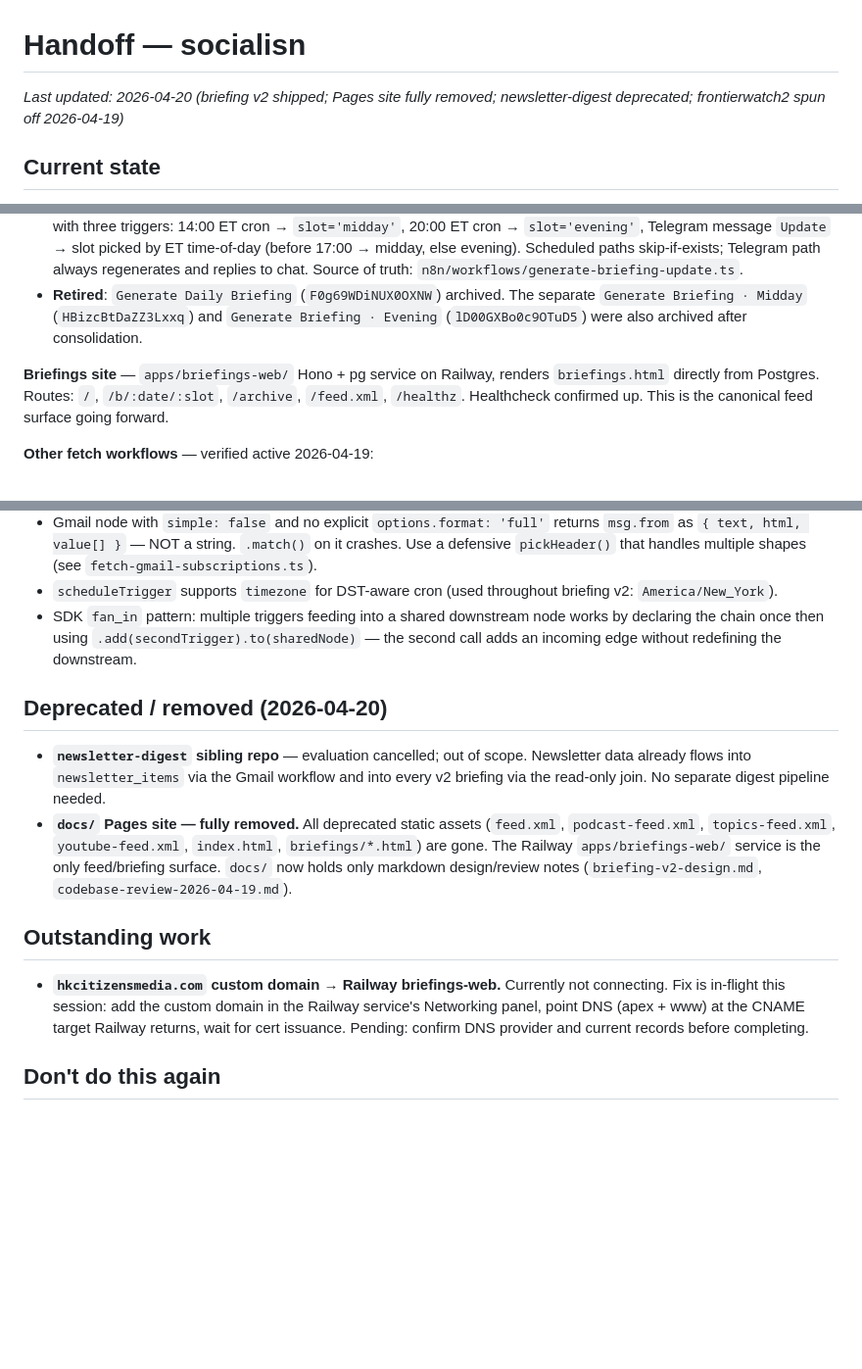
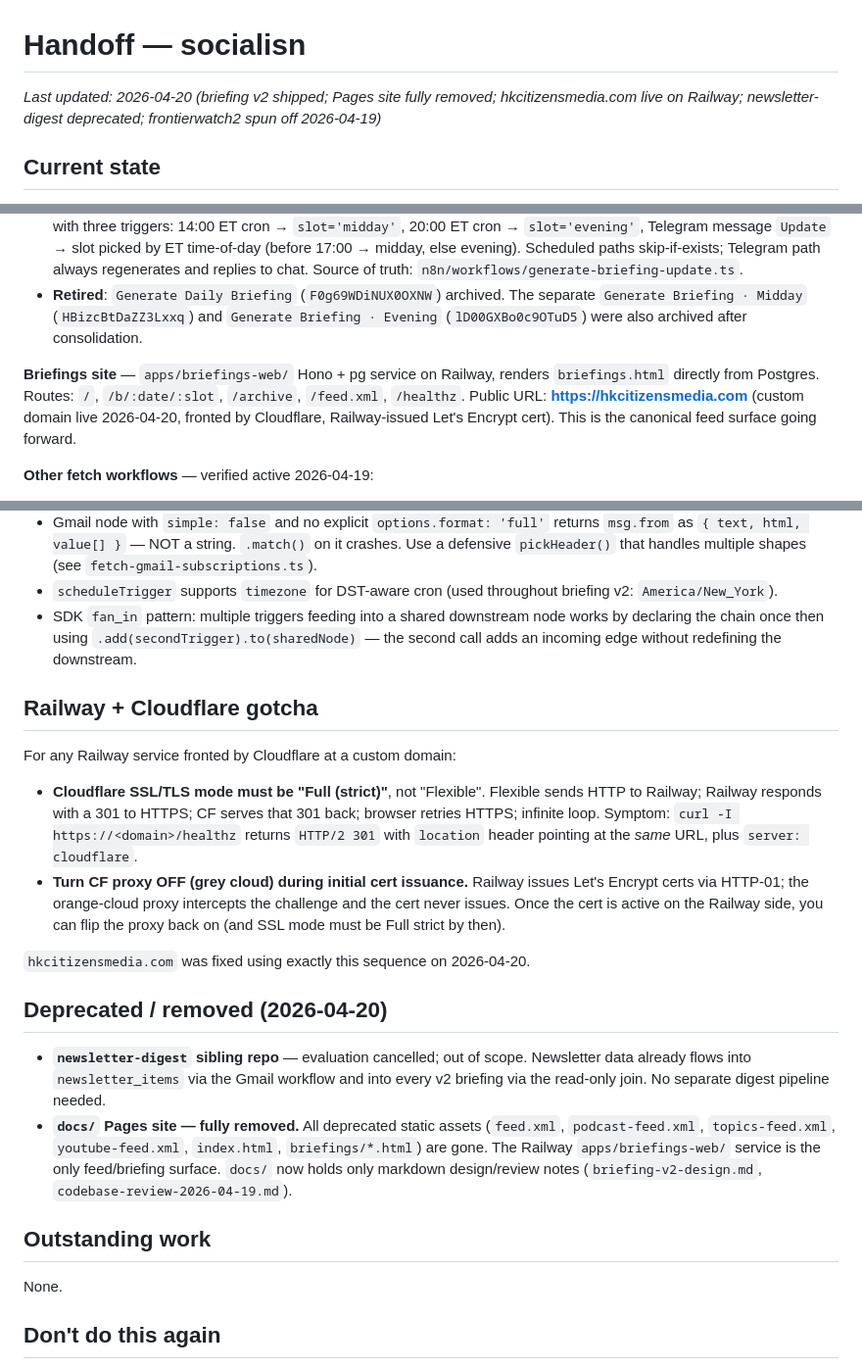
Before and after one commit to unsubject/socialisn, a Markdown page: HANDOFF.md, 3 parts joined by grey strips. Shown at 98% size. Drawn GitHub-style; blank space fills up the shorter version.

Commit message:
docs: hkcitizensmedia.com custom domain live; note CF SSL-mode gotcha
Domain now resolves to Railway briefings-web with cert. Issue was
Cloudflare Flexible SSL causing an HTTPS→HTTPS 301 loop plus the
orange-cloud proxy intercepting Let's Encrypt challenges. Fixed by
grey-clouding during cert issuance and switching SSL mode to Full
(strict).

```diff
--- a/HANDOFF.md
+++ b/HANDOFF.md
@@ -1,6 +1,6 @@
 # Handoff — socialisn
 
-_Last updated: 2026-04-20 (briefing v2 shipped; Pages site fully removed; newsletter-digest deprecated; frontierwatch2 spun off 2026-04-19)_
+_Last updated: 2026-04-20 (briefing v2 shipped; Pages site fully removed; hkcitizensmedia.com live on Railway; newsletter-digest deprecated; frontierwatch2 spun off 2026-04-19)_
 
 ## Current state
 
@@ -12,7 +12,7 @@ _Last updated: 2026-04-20 (briefing v2 shipped; Pages site fully removed; newsle
 - **Generate Briefing · Update** (`GIncZJ8eJnXz1SzU`) — `active: true`. Consolidated midday+evening in one workflow with three triggers: 14:00 ET cron → `slot='midday'`, 20:00 ET cron → `slot='evening'`, Telegram message `Update` → slot picked by ET time-of-day (before 17:00 → midday, else evening). Scheduled paths skip-if-exists; Telegram path always regenerates and replies to chat. Source of truth: `n8n/workflows/generate-briefing-update.ts`.
 - **Retired**: `Generate Daily Briefing` (`F0g69WDiNUX0OXNW`) archived. The separate `Generate Briefing · Midday` (`HBizcBtDaZZ3Lxxq`) and `Generate Briefing · Evening` (`lD00GXBo0c9OTuD5`) were also archived after consolidation.
 
-**Briefings site** — `apps/briefings-web/` Hono + pg service on Railway, renders `briefings.html` directly from Postgres. Routes: `/`, `/b/:date/:slot`, `/archive`, `/feed.xml`, `/healthz`. Healthcheck confirmed up. This is the canonical feed surface going forward.
+**Briefings site** — `apps/briefings-web/` Hono + pg service on Railway, renders `briefings.html` directly from Postgres. Routes: `/`, `/b/:date/:slot`, `/archive`, `/feed.xml`, `/healthz`. Public URL: **https://hkcitizensmedia.com** (custom domain live 2026-04-20, fronted by Cloudflare, Railway-issued Let's Encrypt cert). This is the canonical feed surface going forward.
 
 **Other fetch workflows** — verified active 2026-04-19:
 
@@ -66,6 +66,15 @@ All FrontierWatch work happens in that repo's HANDOFF.md. The briefing v2 pipeli
 - `scheduleTrigger` supports `timezone` for DST-aware cron (used throughout briefing v2: `America/New_York`).
 - SDK `fan_in` pattern: multiple triggers feeding into a shared downstream node works by declaring the chain once then using `.add(secondTrigger).to(sharedNode)` — the second call adds an incoming edge without redefining the downstream.
 
+## Railway + Cloudflare gotcha
+
+For any Railway service fronted by Cloudflare at a custom domain:
+
+- **Cloudflare SSL/TLS mode must be "Full (strict)"**, not "Flexible". Flexible sends HTTP to Railway; Railway responds with a 301 to HTTPS; CF serves that 301 back; browser retries HTTPS; infinite loop. Symptom: `curl -I https://<domain>/healthz` returns `HTTP/2 301` with `location` header pointing at the *same* URL, plus `server: cloudflare`.
+- **Turn CF proxy OFF (grey cloud) during initial cert issuance.** Railway issues Let's Encrypt certs via HTTP-01; the orange-cloud proxy intercepts the challenge and the cert never issues. Once the cert is active on the Railway side, you can flip the proxy back on (and SSL mode must be Full strict by then).
+
+`hkcitizensmedia.com` was fixed using exactly this sequence on 2026-04-20.
+
 ## Deprecated / removed (2026-04-20)
 
 - **`newsletter-digest` sibling repo** — evaluation cancelled; out of scope. Newsletter data already flows into `newsletter_items` via the Gmail workflow and into every v2 briefing via the read-only join. No separate digest pipeline needed.
@@ -73,7 +82,7 @@ All FrontierWatch work happens in that repo's HANDOFF.md. The briefing v2 pipeli
 
 ## Outstanding work
 
-- **`hkcitizensmedia.com` custom domain → Railway briefings-web.** Currently not connecting. Fix is in-flight this session: add the custom domain in the Railway service's Networking panel, point DNS (apex + www) at the CNAME target Railway returns, wait for cert issuance. Pending: confirm DNS provider and current records before completing.
+None.
 
 ## Don't do this again
 
```
Also changed, not shown: other parts of HANDOFF.md (+1 -0 lines).
